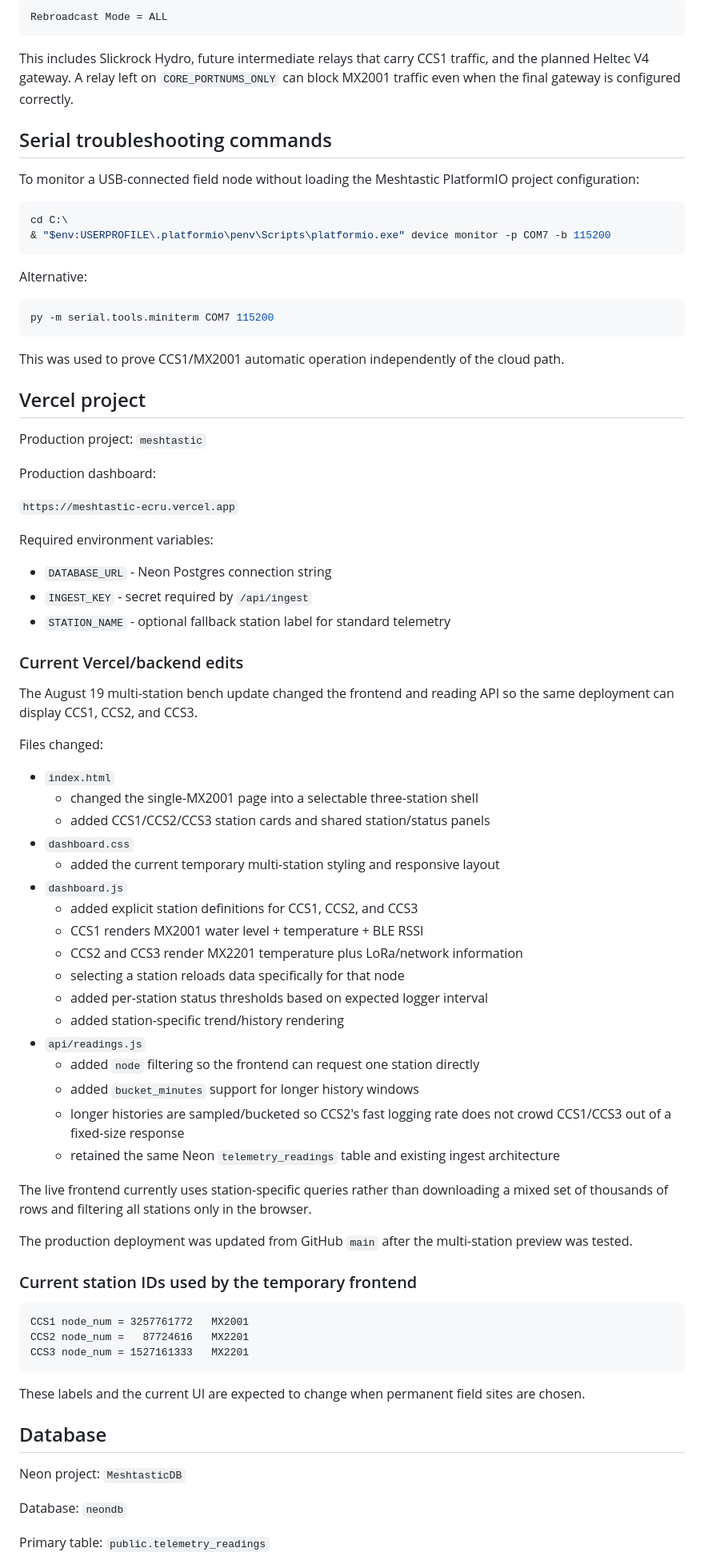
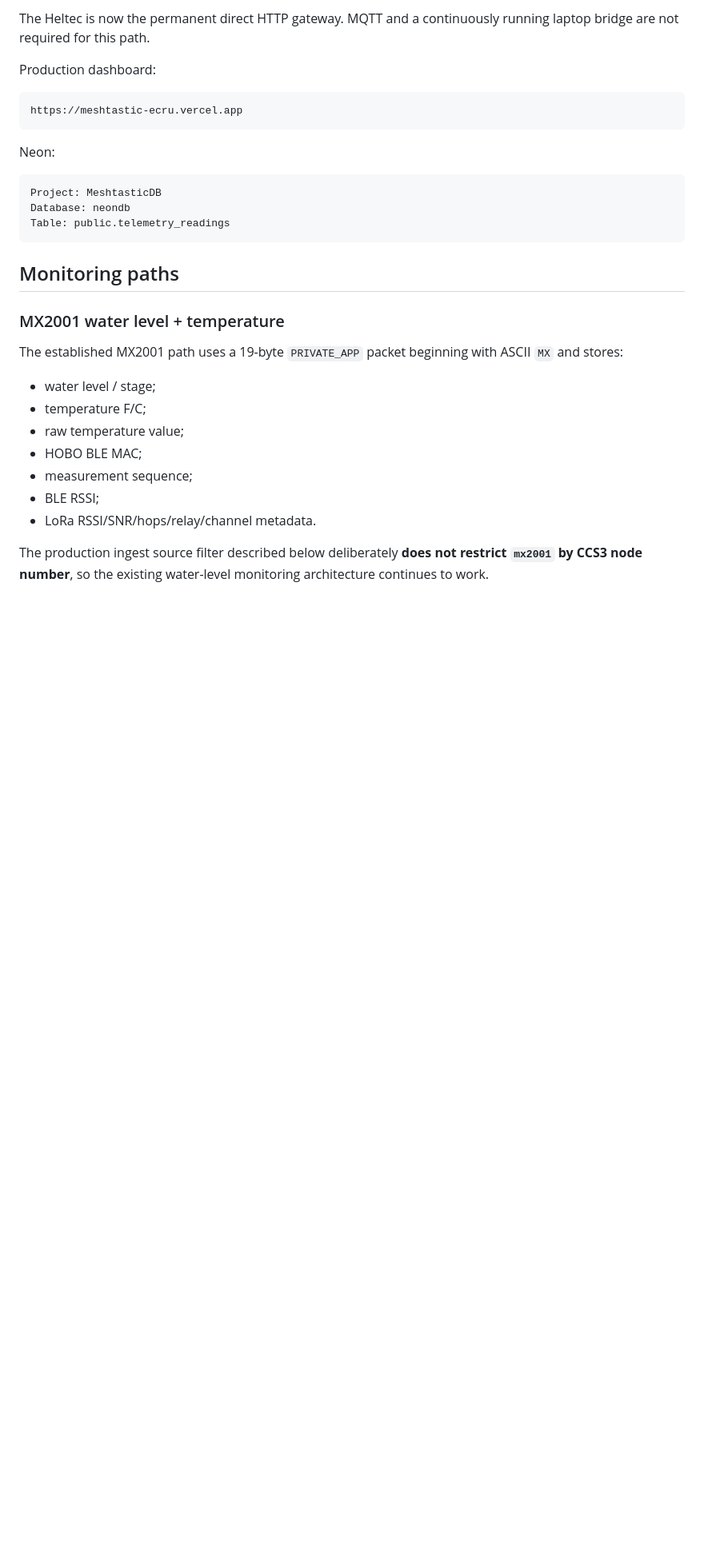
Before and after one commit to canyoncountryadventure/Meshtastic, a Markdown page: README.md, the part around one of its changes. Shown at 80% size. Rendered like a GitHub page; blank space fills up the shorter version.

Commit message:
Document current Heltec CCS3 sandstone and MX2001 cloud pipeline

````diff
--- a/README.md
+++ b/README.md
@@ -153,83 +18,32 @@ For this mixed environmental network, infrastructure nodes that may need to rela
-```text
-Rebroadcast Mode = ALL
-```
-
-This includes Slickrock Hydro, future intermediate relays that carry CCS1 traffic, and the planned Heltec V4 gateway. A relay left on `CORE_PORTNUMS_ONLY` can block MX2001 traffic even when the final gateway is configured correctly.
-
-## Serial troubleshooting commands
-
-To monitor a USB-connected field node without loading the Meshtastic PlatformIO project configuration:
-
-```powershell
-cd C:\
-& "$env:USERPROFILE\.platformio\penv\Scripts\platformio.exe" device monitor -p COM7 -b 115200
-```
-
-Alternative:
-
-```powershell
-py -m serial.tools.miniterm COM7 115200
-```
-
-This was used to prove CCS1/MX2001 automatic operation independently of the cloud path.
-
-## Vercel project
-
-Production project: `meshtastic`
+The Heltec is now the permanent direct HTTP gateway. MQTT and a continuously running laptop bridge are not required for this path.
 
 Production dashboard:
 
-`https://meshtastic-ecru.vercel.app`
+```text
+https://meshtastic-ecru.vercel.app
+```
 
-Required environment variables:
-
-- `DATABASE_URL` - Neon Postgres connection string
-- `INGEST_KEY` - secret required by `/api/ingest`
-- `STATION_NAME` - optional fallback station label for standard telemetry
-
-### Current Vercel/backend edits
-
-The August 19 multi-station bench update changed the frontend and reading API so the same deployment can display CCS1, CCS2, and CCS3.
-
-Files changed:
-
-- `index.html`
-  - changed the single-MX2001 page into a selectable three-station shell
-  - added CCS1/CCS2/CCS3 station cards and shared station/status panels
-- `dashboard.css`
-  - added the current temporary multi-station styling and responsive layout
-- `dashboard.js`
-  - added explicit station definitions for CCS1, CCS2, and CCS3
-  - CCS1 renders MX2001 water level + temperature + BLE RSSI
-  - CCS2 and CCS3 render MX2201 temperature plus LoRa/network information
-  - selecting a station reloads data specifically for that node
-  - added per-station status thresholds based on expected logger interval
-  - added station-specific trend/history rendering
-- `api/readings.js`
-  - added `node` filtering so the frontend can request one station directly
-  - added `bucket_minutes` support for longer history windows
-  - longer histories are sampled/bucketed so CCS2's fast logging rate does not crowd CCS1/CCS3 out of a fixed-size response
-  - retained the same Neon `telemetry_readings` table and existing ingest architecture
-
-The live frontend currently uses station-specific queries rather than downloading a mixed set of thousands of rows and filtering all stations only in the browser.
-
-The production deployment was updated from GitHub `main` after the multi-station preview was tested.
-
-### Current station IDs used by the temporary frontend
+Neon:
 
 ```text
-CCS1 node_num = 3257761772   MX2001
-CCS2 node_num =   87724616   MX2201
-CCS3 node_num = 1527161333   MX2201
+Project: MeshtasticDB
+Database: neondb
+Table: public.telemetry_readings
 ```
 
-These labels and the current UI are expected to change when permanent field sites are chosen.
+## Monitoring paths
 
-## Database
+### MX2001 water level + temperature
 
-Neon project: `MeshtasticDB`
+The established MX2001 path uses a 19-byte `PRIVATE_APP` packet beginning with ASCII `MX` and stores:
 
-Database: `neondb`
+- water level / stage;
+- temperature F/C;
+- raw temperature value;
+- HOBO BLE MAC;
+- measurement sequence;
+- BLE RSSI;
+- LoRa RSSI/SNR/hops/relay/channel metadata.
 
-Primary table: `public.telemetry_readings`
+The production ingest source filter described below deliberately **does not restrict `mx2001` by CCS3 node number**, so the existing water-level monitoring architecture continues to work.
 
````
Also changed, not shown: other parts of README.md (+243 -170 lines).
